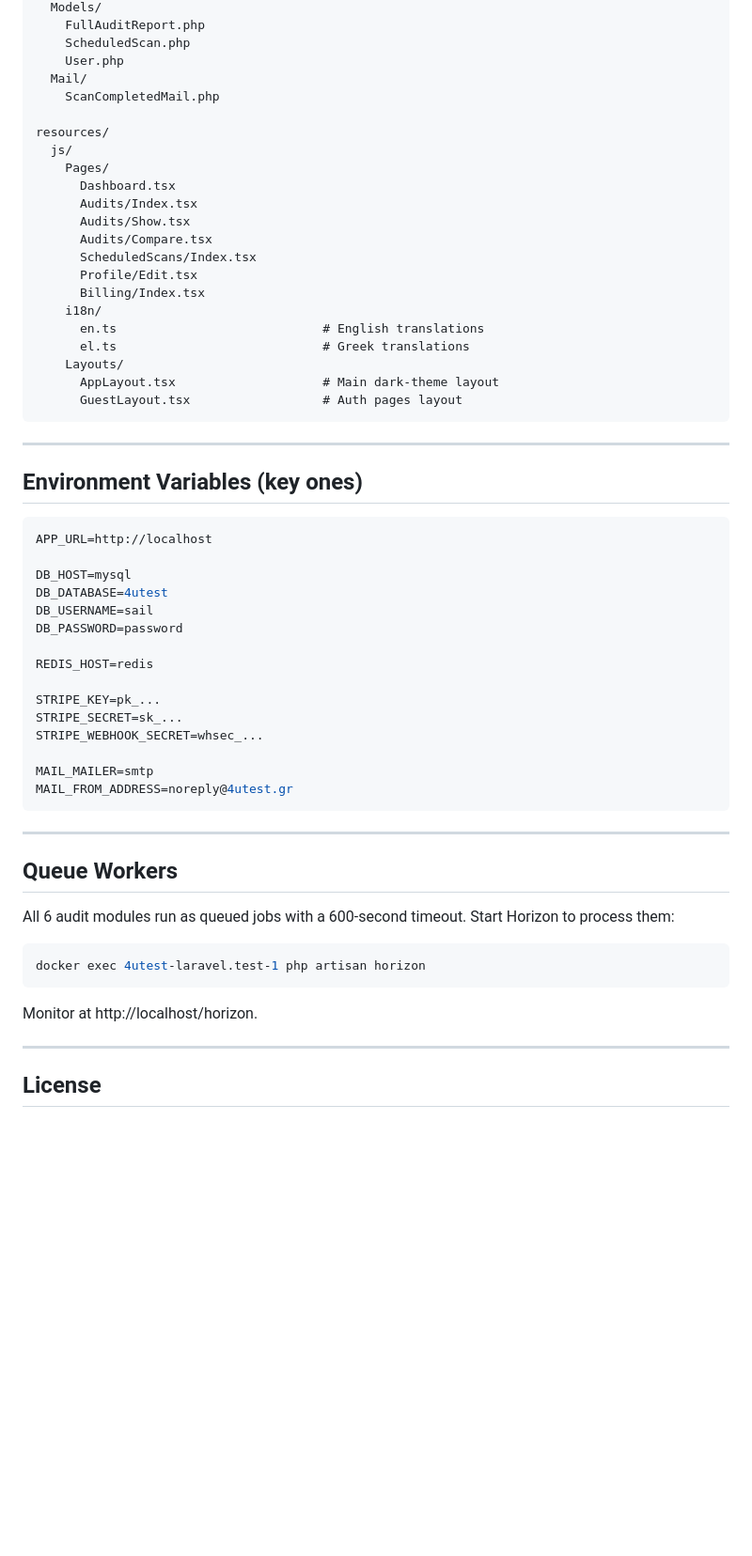
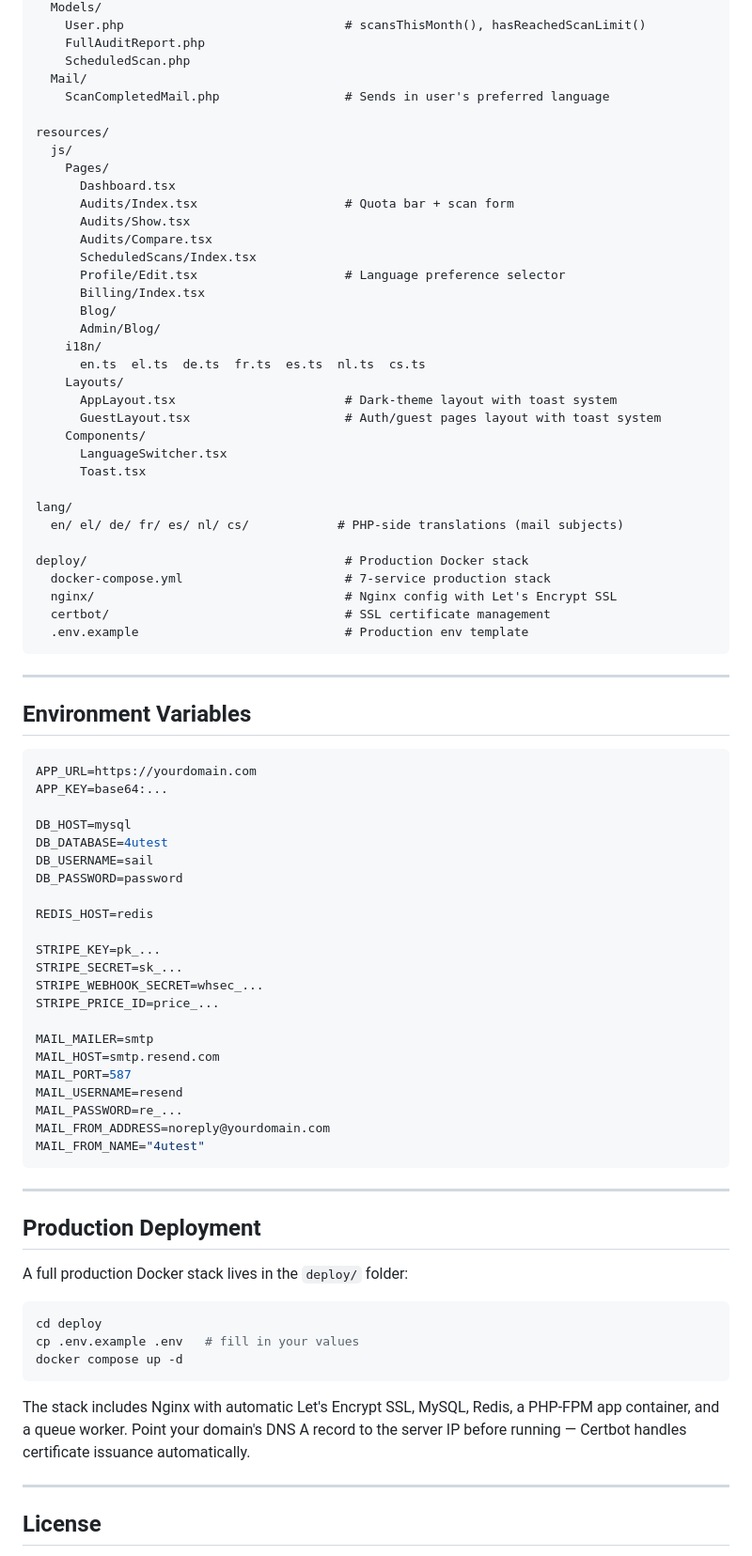
Before and after one commit to gveloper-m/4U-check, a Markdown page: README.md, the part around one of its changes. Shown at 94% size. Rendered like a GitHub page; blank space fills up the shorter version.

````diff
--- a/README.md
+++ b/README.md
@@ -161,34 +213,48 @@ app/
   Models/
+    User.php                              # scansThisMonth(), hasReachedScanLimit()
     FullAuditReport.php
     ScheduledScan.php
-    User.php
   Mail/
-    ScanCompletedMail.php
+    ScanCompletedMail.php                 # Sends in user's preferred language
 
 resources/
   js/
     Pages/
       Dashboard.tsx
-      Audits/Index.tsx
+      Audits/Index.tsx                    # Quota bar + scan form
       Audits/Show.tsx
       Audits/Compare.tsx
       ScheduledScans/Index.tsx
-      Profile/Edit.tsx
+      Profile/Edit.tsx                    # Language preference selector
       Billing/Index.tsx
+      Blog/
+      Admin/Blog/
     i18n/
-      en.ts                            # English translations
-      el.ts                            # Greek translations
+      en.ts  el.ts  de.ts  fr.ts  es.ts  nl.ts  cs.ts
     Layouts/
-      AppLayout.tsx                    # Main dark-theme layout
-      GuestLayout.tsx                  # Auth pages layout
+      AppLayout.tsx                       # Dark-theme layout with toast system
+      GuestLayout.tsx                     # Auth/guest pages layout with toast system
+    Components/
+      LanguageSwitcher.tsx
+      Toast.tsx
+
+lang/
+  en/ el/ de/ fr/ es/ nl/ cs/            # PHP-side translations (mail subjects)
+
+deploy/                                   # Production Docker stack
+  docker-compose.yml                      # 7-service production stack
+  nginx/                                  # Nginx config with Let's Encrypt SSL
+  certbot/                                # SSL certificate management
+  .env.example                            # Production env template
 ```
 
 ---
 
-## Environment Variables (key ones)
+## Environment Variables
 
 ```env
-APP_URL=http://localhost
+APP_URL=https://yourdomain.com
+APP_KEY=base64:...
 
 DB_HOST=mysql
 DB_DATABASE=4utest
@@ -200,22 +266,30 @@ REDIS_HOST=redis
 STRIPE_KEY=pk_...
 STRIPE_SECRET=sk_...
 STRIPE_WEBHOOK_SECRET=whsec_...
+STRIPE_PRICE_ID=price_...
 
 MAIL_MAILER=smtp
-MAIL_FROM_ADDRESS=noreply@4utest.gr
+MAIL_HOST=smtp.resend.com
+MAIL_PORT=587
+MAIL_USERNAME=resend
+MAIL_PASSWORD=re_...
+MAIL_FROM_ADDRESS=noreply@yourdomain.com
+MAIL_FROM_NAME="4utest"
 ```
 
 ---
 
-## Queue Workers
+## Production Deployment
 
-All 6 audit modules run as queued jobs with a 600-second timeout. Start Horizon to process them:
+A full production Docker stack lives in the `deploy/` folder:
 
 ```bash
-docker exec 4utest-laravel.test-1 php artisan horizon
+cd deploy
+cp .env.example .env   # fill in your values
+docker compose up -d
 ```
 
-Monitor at http://localhost/horizon.
+The stack includes Nginx with automatic Let's Encrypt SSL, MySQL, Redis, a PHP-FPM app container, and a queue worker. Point your domain's DNS A record to the server IP before running — Certbot handles certificate issuance automatically.
 
 ---
 
````
Also changed, not shown: other parts of README.md (+98 -46 lines).
